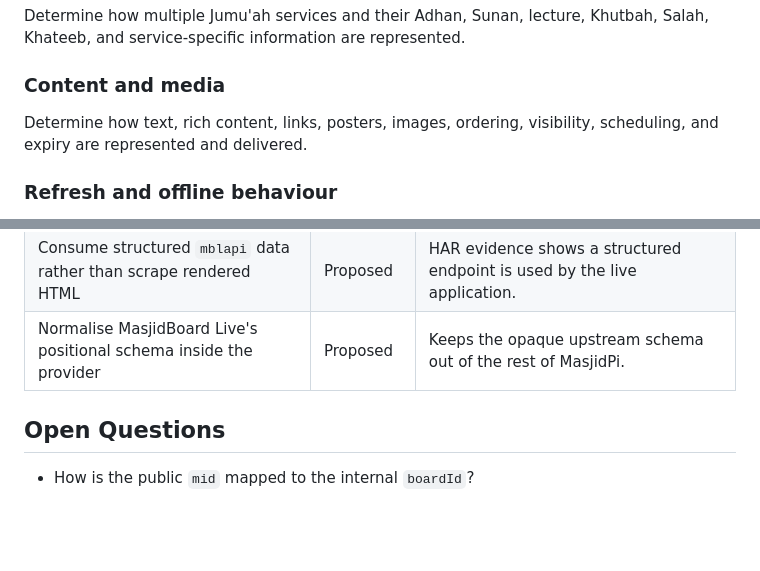
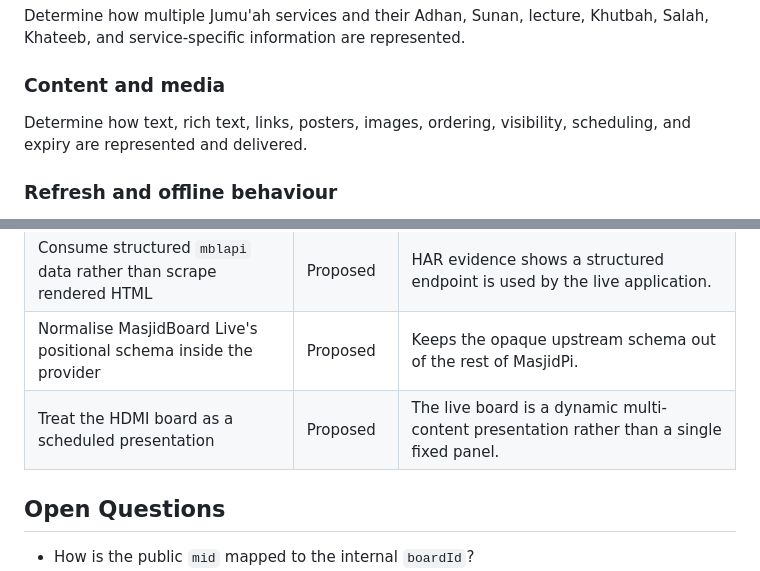
Before and after one commit to X-Calibre/MasjidPi, a Markdown page: docs/MASJIDBOARD-LIVE.md, 2 parts joined by grey strips. Drawn GitHub-style; blank space fills up the shorter version.

```diff
--- a/docs/MASJIDBOARD-LIVE.md
+++ b/docs/MASJIDBOARD-LIVE.md
@@ -54,7 +54,7 @@ Determine how multiple Jumu'ah services and their Adhan, Sunan, lecture, Khutbah
 
 ### Content and media
 
-Determine how text, rich content, links, posters, images, ordering, visibility, scheduling, and expiry are represented and delivered.
+Determine how text, rich text, links, posters, images, ordering, visibility, scheduling, and expiry are represented and delivered.
 
 ### Refresh and offline behaviour
 
@@ -174,6 +190,7 @@ However, the endpoint's response schema is an opaque positional array rather tha
 | Native MasjidPi display rather than a browser wrapper | Proposed | Better control of offline behaviour, resources, layout, and integration. |
 | Consume structured `mblapi` data rather than scrape rendered HTML | Proposed | HAR evidence shows a structured endpoint is used by the live application. |
 | Normalise MasjidBoard Live's positional schema inside the provider | Proposed | Keeps the opaque upstream schema out of the rest of MasjidPi. |
+| Treat the HDMI board as a scheduled presentation | Proposed | The live board is a dynamic multi-content presentation rather than a single fixed panel. |
 
 ## Open Questions
 
```
Also changed, not shown: other parts of docs/MASJIDBOARD-LIVE.md (+23 -3 lines).
